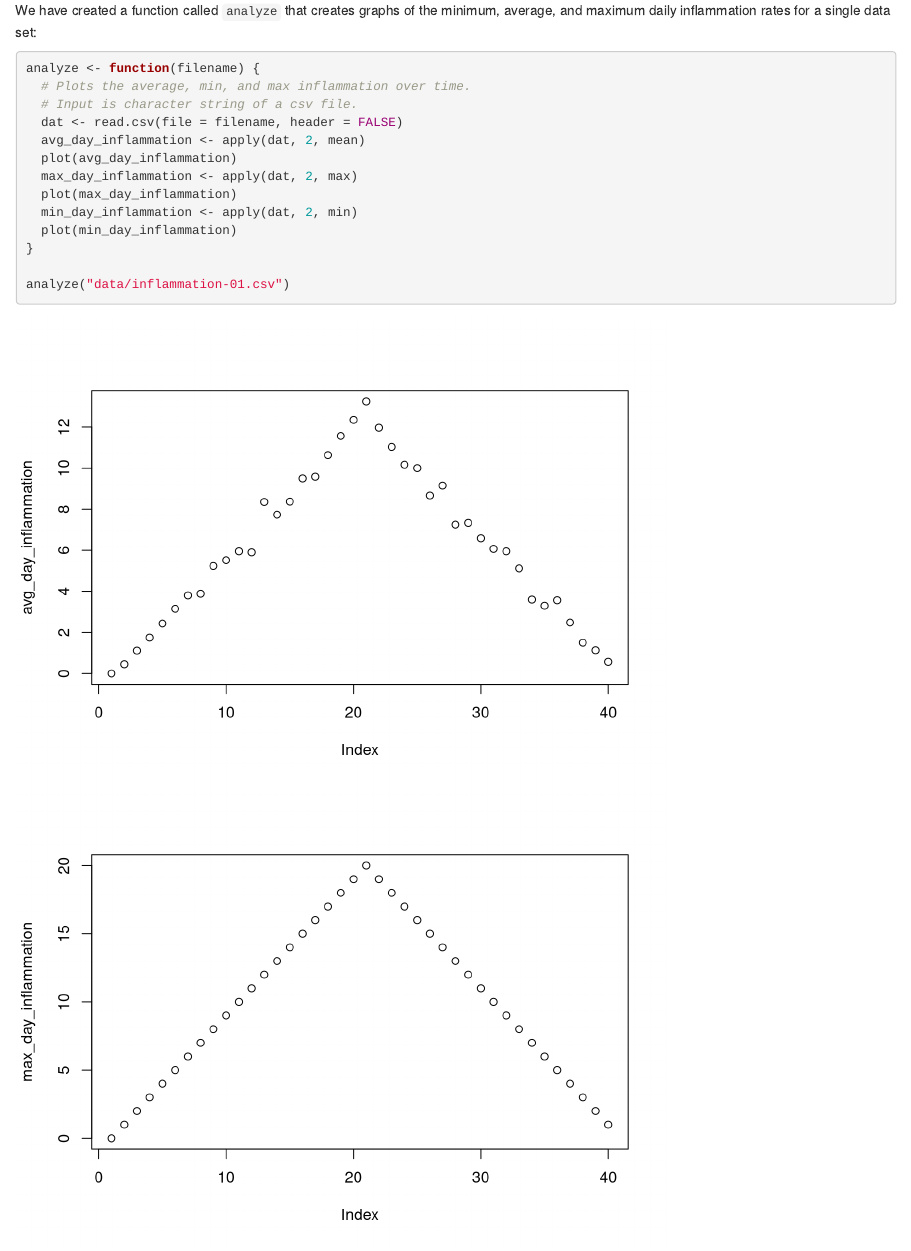
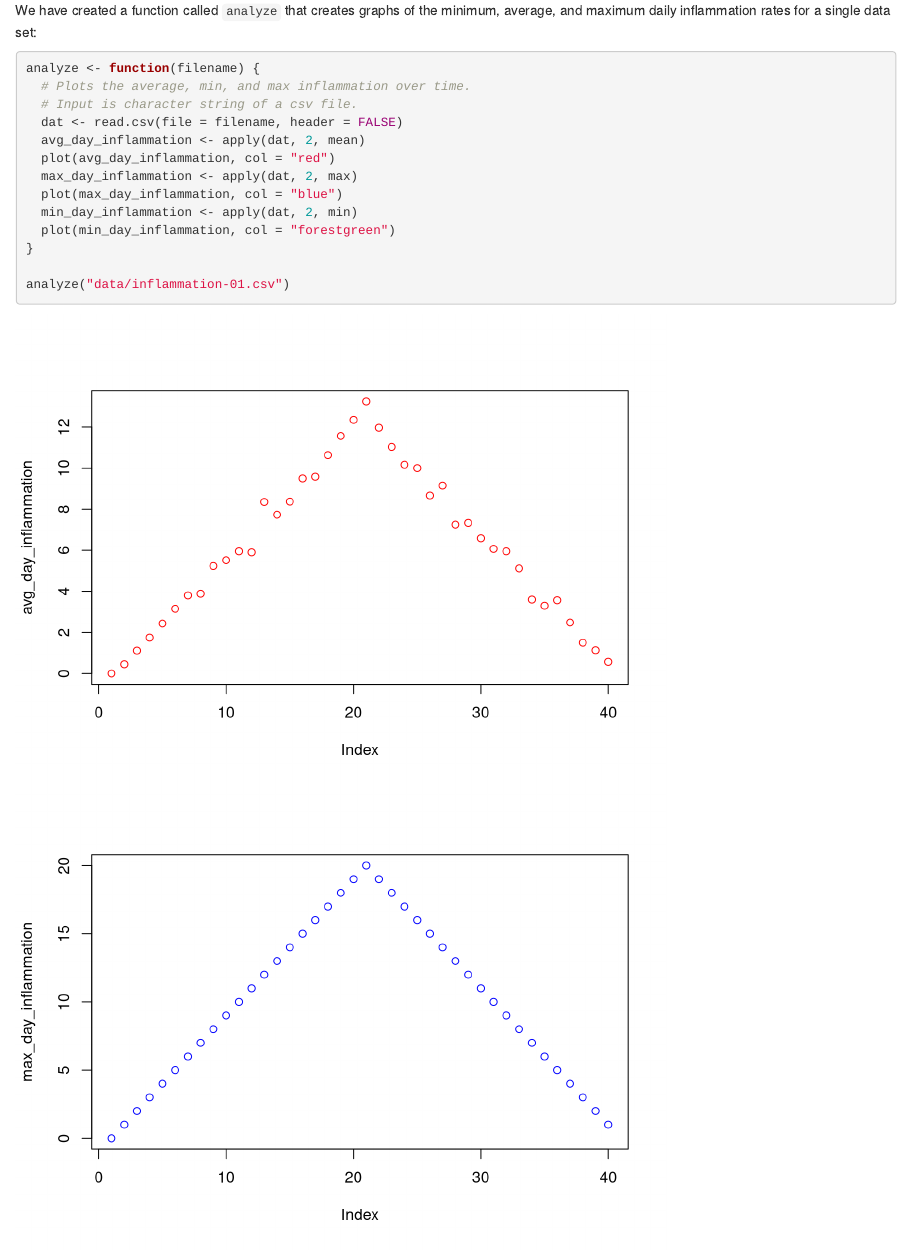
Before and after one commit to zkamvar/new-programming-with-r, an R Markdown document (episodes/03-loops-R.Rmd): the page in a window 1100 px wide, from 370 px down. Rendered offline with R 4.5, knitr and Pandoc, with nearby package versions.

Commit message:
adding colors to the analysis

```diff
--- a/episodes/03-loops-R.Rmd
+++ b/episodes/03-loops-R.Rmd
@@ -38,11 +38,11 @@ analyze <- function(filename) {
   # Input is character string of a csv file.
   dat <- read.csv(file = filename, header = FALSE)
   avg_day_inflammation <- apply(dat, 2, mean)
-  plot(avg_day_inflammation)
+  plot(avg_day_inflammation, col = "red")
   max_day_inflammation <- apply(dat, 2, max)
-  plot(max_day_inflammation)
+  plot(max_day_inflammation, col = "blue")
   min_day_inflammation <- apply(dat, 2, min)
-  plot(min_day_inflammation)
+  plot(min_day_inflammation, col = "forestgreen")
 }
 
 analyze("data/inflammation-01.csv")
```
